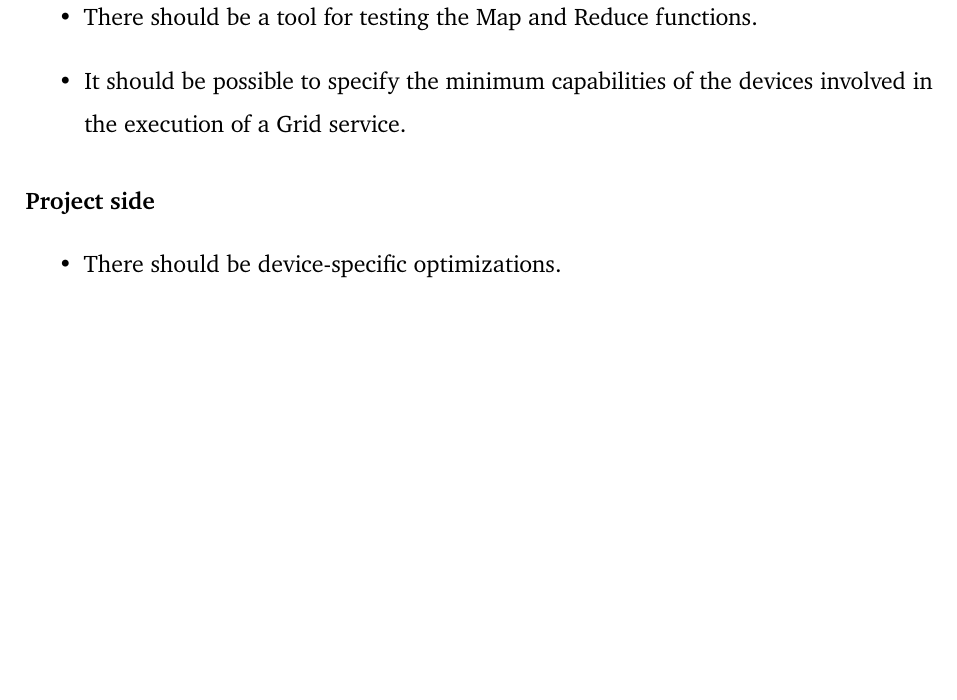
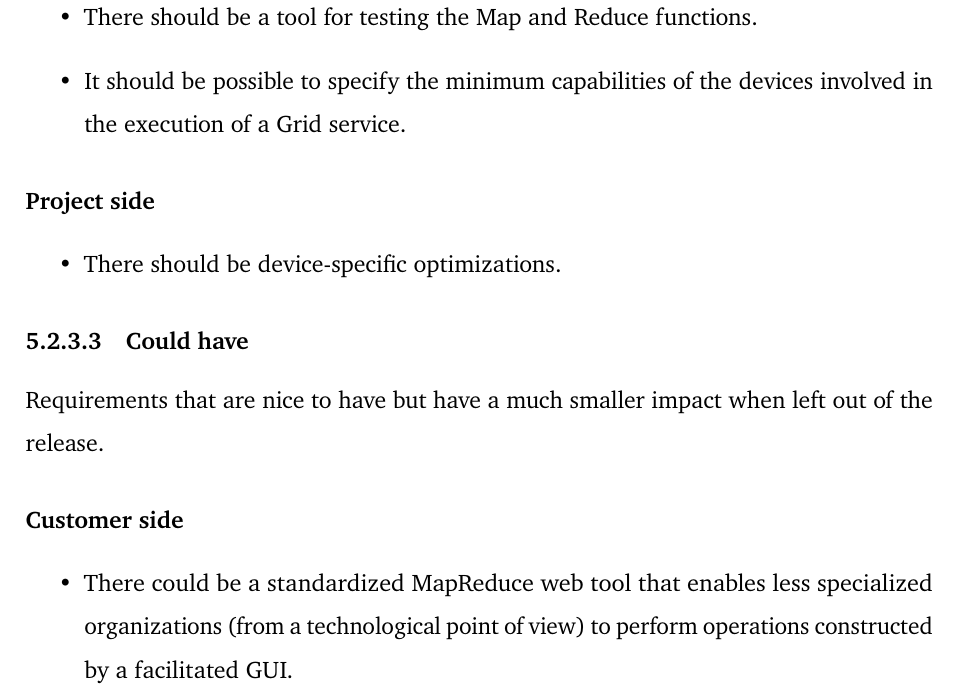
Before and after one commit to Tale152/master-thesis, a LaTeX thesis (main.tex, which reads document/chapters/chapter_5/sections/2_solution_analysis.tex): part of page 66 of 68, cut so that both start at the same text, the shorter picture padded with empty space. Compiled offline with pdfLaTeX.

Commit message:
transcribed 5.2.3.3

```diff
--- a/document/chapters/chapter_5/sections/2_solution_analysis.tex
+++ b/document/chapters/chapter_5/sections/2_solution_analysis.tex
@@ -144,3 +144,10 @@ Requirements that are important but not necessary for a production release and c
 \begin{itemize}
     \item There should be device-specific optimizations.
 \end{itemize}
+
+\subsubsection{Could have}
+Requirements that are nice to have but have a much smaller impact when left out of the release.
+\paragraph{Customer side}
+\begin{itemize}
+    \item There could be a standardized MapReduce web tool that enables less specialized organizations (from a technological point of view) to perform operations constructed by a facilitated GUI.
+\end{itemize}
```
